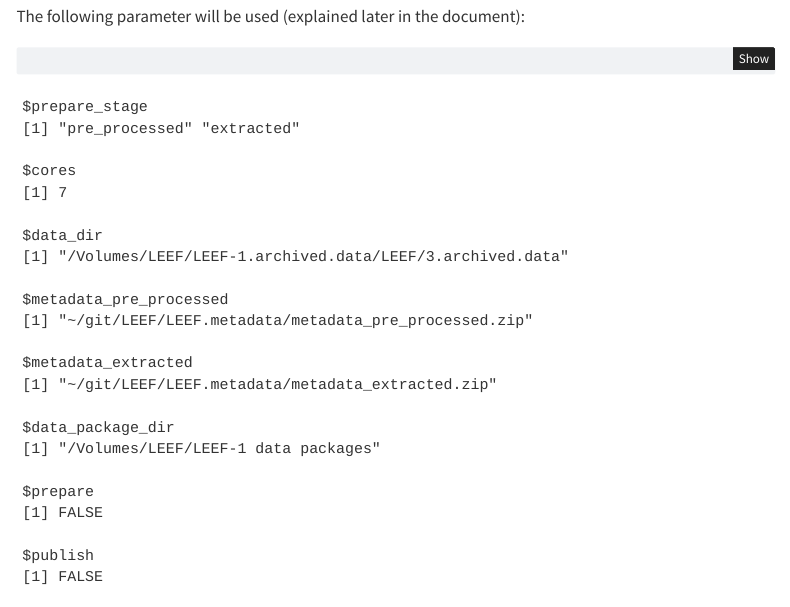
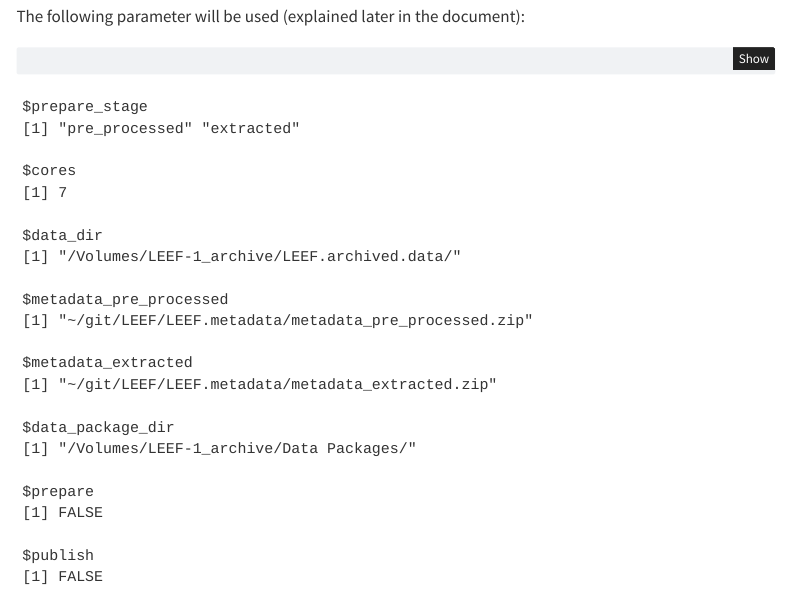
Before and after one commit to LEEF-UZH/zenDep, a Quarto document (inst/Assemble and Upload pre-processed data.qmd): the page in a window 1100 px wide, from 400 px down. Rendered offline with R 4.5, knitr and Pandoc in place of Quarto, with nearby package versions; some code elsewhere in the file could not run offline; menus at the side of the page are left out.

Commit message:
Path changes

```diff
--- a/inst/Assemble and Upload pre-processed data.qmd
+++ b/inst/Assemble and Upload pre-processed data.qmd
@@ -12,10 +12,10 @@ format:
 params:
   prepare_stage: [pre_processed, extracted]
   cores: 7
-  data_dir: "/Volumes/LEEF/LEEF-1.archived.data/LEEF/3.archived.data"
+  data_dir: "/Volumes/LEEF-1_archive/LEEF.archived.data/"
   metadata_pre_processed: "~/git/LEEF/LEEF.metadata/metadata_pre_processed.zip"
   metadata_extracted: "~/git/LEEF/LEEF.metadata/metadata_extracted.zip"
-  data_package_dir: "/Volumes/LEEF/LEEF-1 data packages"
+  data_package_dir: "/Volumes/LEEF-1_archive/Data Packages/"
   prepare: FALSE
   publish: FALSE
   sandbox: TRUE
```
